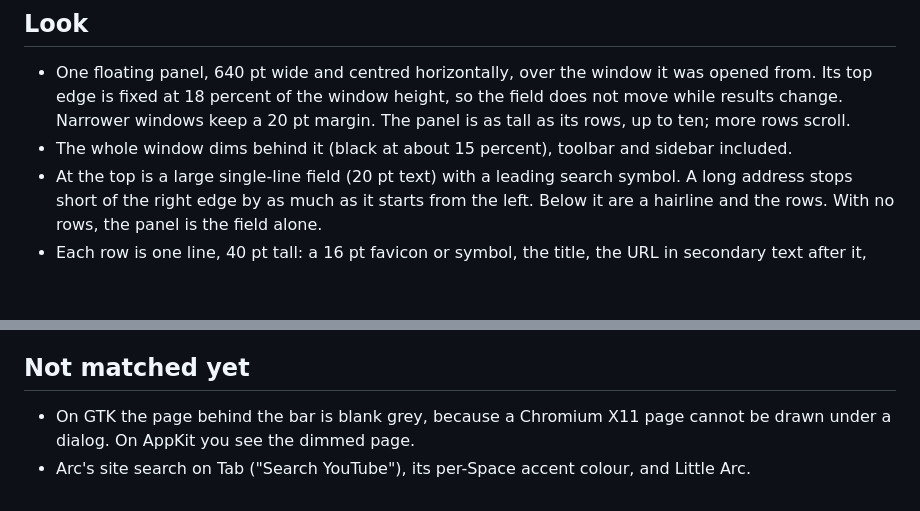
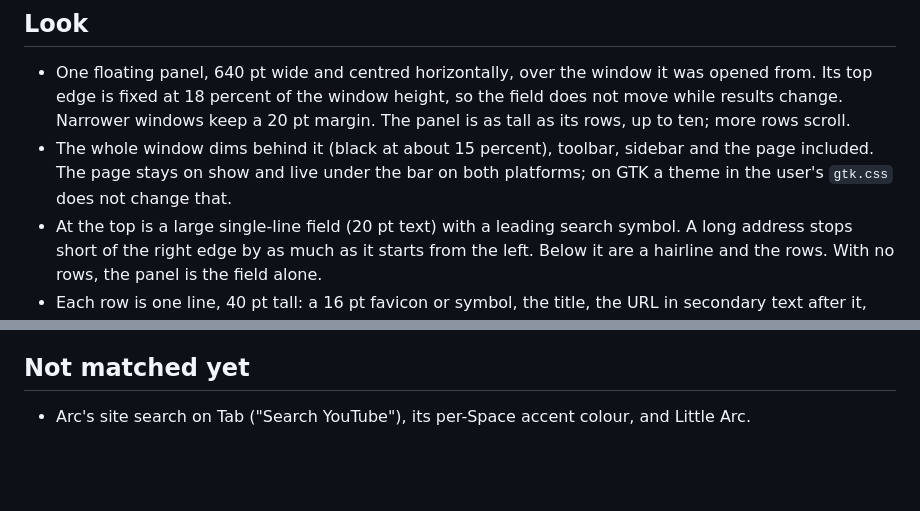
Before and after one commit to FormalSnake/lynk-browser, a Markdown page: docs/omnibox.md, 2 parts joined by grey strips. GitHub-like rendering; blank space fills up the shorter version.

Commit message:
docs(omnibox): the page stays on show under the bar on gtk too

```diff
--- a/docs/omnibox.md
+++ b/docs/omnibox.md
@@ -60,8 +60,10 @@ The commands cover every action:
   height, so the field does not move while results change. Narrower windows
   keep a 20 pt margin. The panel is as tall as its rows, up to ten; more
   rows scroll.
-- The whole window dims behind it (black at about 15 percent), toolbar and
-  sidebar included.
+- The whole window dims behind it (black at about 15 percent), toolbar,
+  sidebar and the page included. The page stays on show and live under the
+  bar on both platforms; on GTK a theme in the user's `gtk.css` does not
+  change that.
 - At the top is a large single-line field (20 pt text) with a leading search
   symbol. A long address stops short of the right edge by as much as it
   starts from the left. Below it are a hairline and the rows. With no rows,
@@ -86,7 +88,5 @@ Both layouts act the same: the bar is the only address field.
 
 ## Not matched yet
 
-- On GTK the page behind the bar is blank grey, because a Chromium X11 page
-  cannot be drawn under a dialog. On AppKit you see the dimmed page.
 - Arc's site search on Tab ("Search YouTube"), its per-Space accent colour,
   and Little Arc.
```
